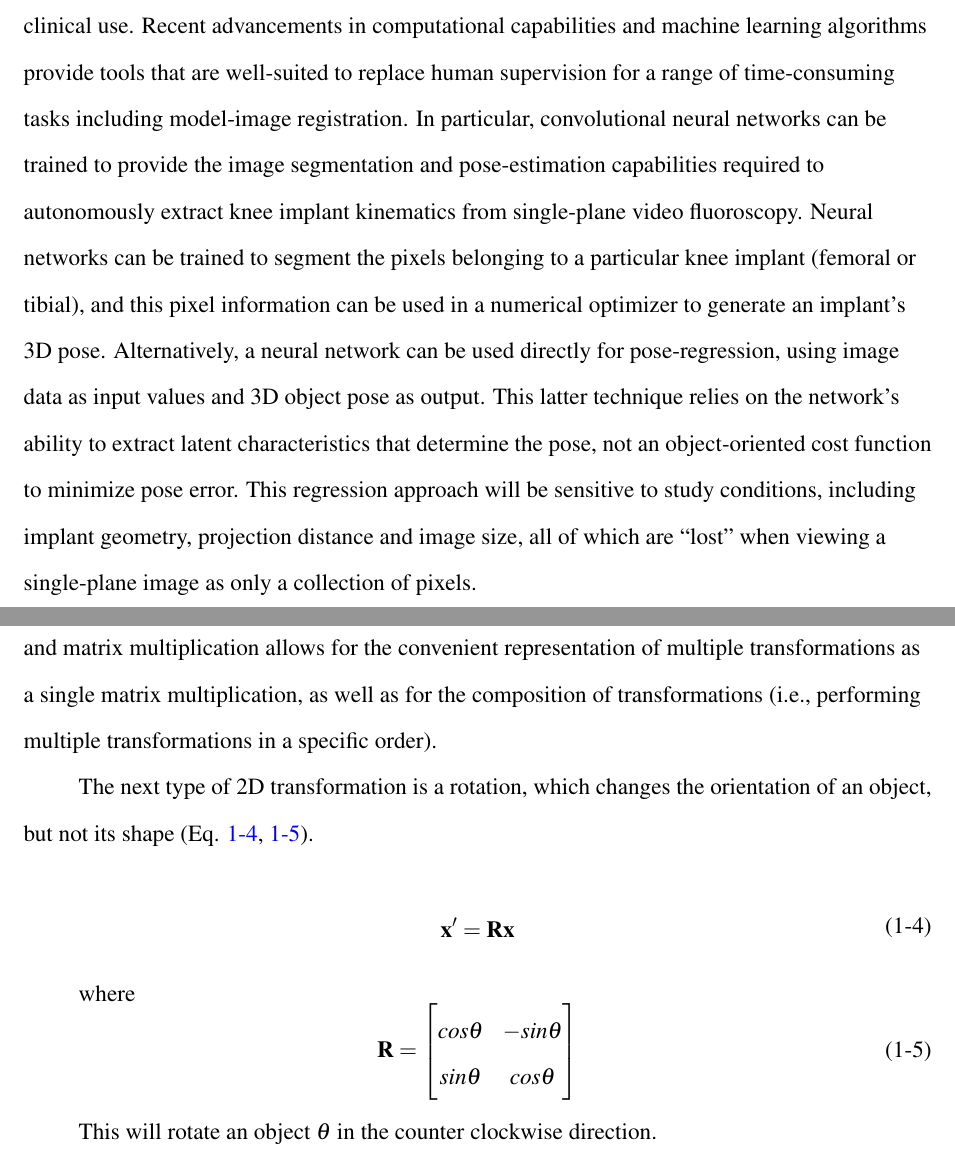
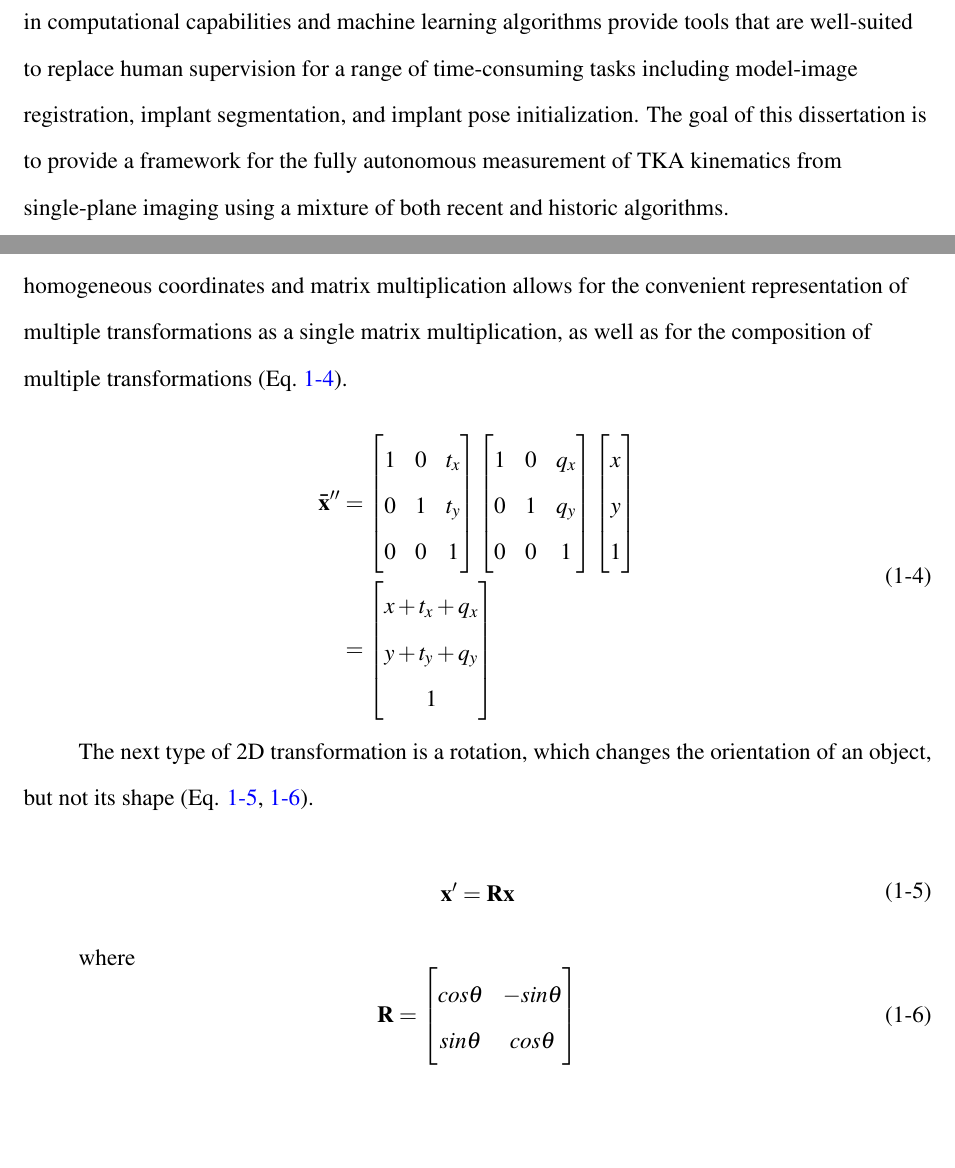
Before and after one commit to ajensen1234/lit-review, a LaTeX thesis (Jensen-Lit-Review.tex, which reads src/0-Preamble/abstractFile.tex, src/1-Intro/1-1_computer-vision-primer/geometric-transformations.tex): two parts of pages 12 and 16 of 85 before the commit and two parts of pages 12 and 16 of 86 after it, joined at a grey line, cut so that both start at the same text, the shorter picture padded with empty space. Compiled offline with pdfLaTeX.

Commit message:
Started editing CV section.

```diff
--- a/src/0-Preamble/abstractFile.tex
+++ b/src/0-Preamble/abstractFile.tex
@@ -1,3 +1,3 @@
-The primary function of human synovial joints is to support the dynamic motion of the musculoskeletal system. The diseases that typically affect these systems manifest during movement, with mild to severe pain arising during specific activities or during particular ranges of motion. Unsurprisingly, the financial burden of musculoskeletal diseases is roughly USD 300 billion per year in direct and indirect costs \cite{BMUSBurdenMusculoskeletal}. One of the most common conditions affecting human joints is osteoarthritis, which involves the progressive loss of the cartilage between the joint surfaces over time \cite{sharmaOsteoarthritisCompanionRheumatology2007}. A highly effective solution for osteoarthritis is arthroplasty, which involves a partial or complete removal and resurfacing of the affected joint with polymeric and metallic components intended to relieve pain and restore a degree of natural function and motion. Despite being highly effective, roughly 20\% of patients receiving total knee arthroplasty express some form of dissatisfaction, usually manifested as pain, instability or stiffness during movement (\cite{bakerRolePainFunction2007}, \cite{scottPredictingDissatisfactionFollowing2010}, \cite{bournePatientSatisfactionTotal2010}). Surprisingly, standard clinical musculoskeletal diagnostic methods are entirely static. That is, clinicians do not have at their disposal clinically practical ways to quantify skeletal motion during weight-bearing or dynamic movement when most pain symptoms occur. Unfortunately, most of the tools used to accurately quantify 3D dynamic motion (e.g., 3D motion capture, radiostereometry, fluoroscopic model/image registration) are prohibitively expensive or impractical to use in clinical settings. Methods using single-plane fluoroscopic or flat-panel imaging with 3D-to-2D model-image registration have been used since the 1990s. They have been shown to provide sufficient accuracy for many clinical  joint assessment applications , including natural and replaced knees (\cite{banksAccurateMeasurementThreedimensional1996}, \cite{banksVivoKinematicsCruciateretaining1997}, \cite{mahfouzRobustMethodRegistration2003}, \cite{zuffiModelbasedMethodReconstruction1999}), natural and replaced shoulders (\cite{matsukiVivo3DAnalysis2014}, \cite{matsukiDynamicVivoGlenohumeral2012}, \cite{zhuAccuracyRepeatabilityAutomatic2012}, \cite{matsukiVivo3dimensionalAnalysis2011}, \cite{kijimaVivo3dimensionalAnalysis2015}), and extremities (\cite{yamaguchiAnkleSubtalarKinematics2009}, \cite{listThreeDimensionalKinematicsUnconstrained2012}, \cite{cenniKinematicsThreeComponents2012}, \cite{cenniFunctionalPerformanceTotal2013}, \cite{tersi3DElbowKinematics2009}). One benefit of this approach is that suitable images can be acquired with equipment commonly found in most hospitals. The main impediment for this technology to be used clinically is the time and expense of human operators to supervise the model-image registration process. If the need for human supervision for model-image registration were eliminated, then fluoroscopic imaging could provide a reliable, inexpensive, and accurate method to provide 3D dynamic joint kinematics in a clinical setting.
-State-of-the-art techniques for generating kinematics using model-image registration involve numerical optimization techniques that iteratively match bone or implant model projections in dynamic x-ray images (\cite{postolkaEvaluationIntensitybasedAlgorithm2020}, \cite{floodAutomatedRegistration3D2018}, \cite{tsaiVolumetricModelbased2D2010}). These methods provide accurate 3D bone or implant kinematics when given a rough initial pose estimate for numerical optimization (\cite{floodAutomatedRegistration3D2018}). However, these methods still require human input for an initial pose estimate, making them impractical for clinical use.
-Recent advancements in computational capabilities and machine learning algorithms provide tools that are well-suited to replace human supervision for a range of time-consuming tasks including model-image registration. In particular, convolutional neural networks can be trained to provide the image segmentation and pose-estimation capabilities required to autonomously extract knee implant kinematics from single-plane video fluoroscopy. Neural networks can be trained to segment the pixels belonging to a particular knee implant (femoral or tibial), and this pixel information can be used in a numerical optimizer to generate an implant's 3D pose. Alternatively, a neural network can be used directly for pose-regression, using image data as input values and 3D object pose as output. This latter technique relies on the network's ability to extract latent characteristics that determine the pose, not an object-oriented cost function to minimize pose error. This regression approach will be sensitive to study conditions, including implant geometry, projection distance and image size, all of which are ``lost'' when viewing a single-plane image as only a collection of pixels.
+The primary function of human synovial joints is to support the dynamic motion of the musculoskeletal system. The diseases that typically affect these systems manifest during movement, with mild to severe pain arising during specific activities or during particular ranges of motion. Unsurprisingly, the financial burden of musculoskeletal diseases is roughly USD 300 billion per year in direct and indirect costs \cite{BMUSBurdenMusculoskeletal}. One of the most common conditions affecting human joints is osteoarthritis, which involves the progressive loss of the cartilage between the joint surfaces over time \cite{sharmaOsteoarthritisCompanionRheumatology2007}. A highly effective solution for osteoarthritis is arthroplasty, which involves a partial or complete removal and resurfacing of the affected joint with polymeric and metallic components intended to relieve pain and restore a degree of natural function and motion. Despite being highly effective, roughly 20\% of patients receiving total knee arthroplasty express some form of dissatisfaction, usually manifested as pain, instability or stiffness during movement \cite{bakerRolePainFunction2007,scottPredictingDissatisfactionFollowing2010, bournePatientSatisfactionTotal2010}. Surprisingly, standard clinical musculoskeletal diagnostic methods are entirely static. That is, clinicians do not have at their disposal clinically practical ways to quantify skeletal motion during weight-bearing or dynamic movement when most pain symptoms occur. Unfortunately, most of the tools used to accurately quantify 3D dynamic motion (e.g., 3D motion capture, radiostereometry, fluoroscopic model/image registration) are prohibitively expensive or impractical to use in clinical settings. Methods using single-plane fluoroscopic or flat-panel imaging with 3D-to-2D model-image registration have been used since the 1990s. They have been shown to provide sufficient accuracy for many clinical  joint assessment applications, including natural and replaced knees \cite{banksAccurateMeasurementThreedimensional1996, banksVivoKinematicsCruciateretaining1997, mahfouzRobustMethodRegistration2003, zuffiModelbasedMethodReconstruction1999}, natural and replaced shoulders (\cite{matsukiVivo3DAnalysis2014, matsukiDynamicVivoGlenohumeral2012, zhuAccuracyRepeatabilityAutomatic2012, matsukiVivo3dimensionalAnalysis2011, kijimaVivo3dimensionalAnalysis2015}, and extremities \cite{yamaguchiAnkleSubtalarKinematics2009, listThreeDimensionalKinematicsUnconstrained2012, cenniFunctionalPerformanceTotal2013, cenniKinematicsThreeComponents2012, tersi3DElbowKinematics2009}. One benefit of this approach is that suitable images can be acquired with equipment commonly found in most hospitals. The main impediment for this technology to be used clinically is the time and expense of human operators to supervise the model-image registration process. If the need for human supervision for model-image registration were eliminated, then fluoroscopic imaging could provide a reliable, inexpensive, and accurate method to provide 3D dynamic joint kinematics in a clinical setting.
+State-of-the-art techniques for generating kinematics using model-image registration involve numerical optimization techniques that iteratively match bone or implant model projections in dynamic x-ray images \cite{postolkaEvaluationIntensitybasedAlgorithm2020,floodAutomatedRegistration3D2018,tsaiVolumetricModelbased2D2010}. These methods provide accurate 3D bone or implant kinematics when given a rough initial pose estimate for numerical optimization \cite{floodAutomatedRegistration3D2018}. However, these methods still require human input for an initial pose estimate, making them impractical for clinical use.
+Recent advancements in computational capabilities and machine learning algorithms provide tools that are well-suited to replace human supervision for a range of time-consuming tasks including model-image registration, implant segmentation, and implant pose initialization. The goal of this dissertation is to provide a framework for the fully autonomous measurement of TKA kinematics from single-plane imaging using a mixture of both recent and historic algorithms.
--- a/src/1-Intro/1-1_computer-vision-primer/geometric-transformations.tex
+++ b/src/1-Intro/1-1_computer-vision-primer/geometric-transformations.tex
@@ -40,7 +47,24 @@ Transformations are operations that change the position, orientation, or shape o
     \label{eq:translation}
 \end{equation}
 
-In this equation, $\mathbf{x}$ is the original position of the object, $\mathbf{x'}$ is the transformed position, and $\mathbf{t}$ is the displacement vector that specifies the amount of translation in the $x$ and $y$ directions. The identity matrix $\mathbf{I}$ is used when expressing the transformation using matrix multiplication, as it represents the identity transformation in the $x$ and $y$ dimensions. Using homogeneous coordinates and matrix multiplication allows for the convenient representation of multiple transformations as a single matrix multiplication, as well as for the composition of transformations (i.e., performing multiple transformations in a specific order).
+In this equation, $\mathbf{x}$ is the original position of the object, $\mathbf{x'}$ is the transformed position, and $\mathbf{t}$ is the displacement vector that specifies the amount of translation in the $x$ and $y$ directions. Using homogeneous coordinates and matrix multiplication allows for the convenient representation of multiple transformations as a single matrix multiplication, as well as for the composition of multiple transformations (\cref{eq:mult-translation}).
+
+\begin{equation}
+    \begin{aligned}
+        \mathbf{\bar{x}}'' &= \begin{bmatrix}
+            1 & 0 & t_x \\ 0 & 1 & t_y \\ 0 & 0 & 1
+        \end{bmatrix}
+        \begin{bmatrix}
+            1 & 0 & q_x \\ 0 & 1 & q_y \\ 0 & 0 & 1
+        \end{bmatrix} \begin{bmatrix}
+            x \\ y \\ 1
+        \end{bmatrix}\\
+        &= \begin{bmatrix}
+            x + t_x + q_x \\ y + t_y + q_y \\ 1
+        \end{bmatrix}
+    \end{aligned}
+    \label{eq:mult-translation}
+\end{equation}
 
 The next type of 2D transformation is a rotation, which changes the orientation of an object, but not its shape (Eq. \ref{eq:2d-rot}, \ref{eq:2d-rot-mat}).
 
```
Also changed, not shown: src/1-Intro/1-1_computer-vision-primer/1-1_computer-vision-primer.tex (+2 -0 lines), src/1-Intro/1-1_computer-vision-primer/geometric-transformations.tex (17 more changed lines).
